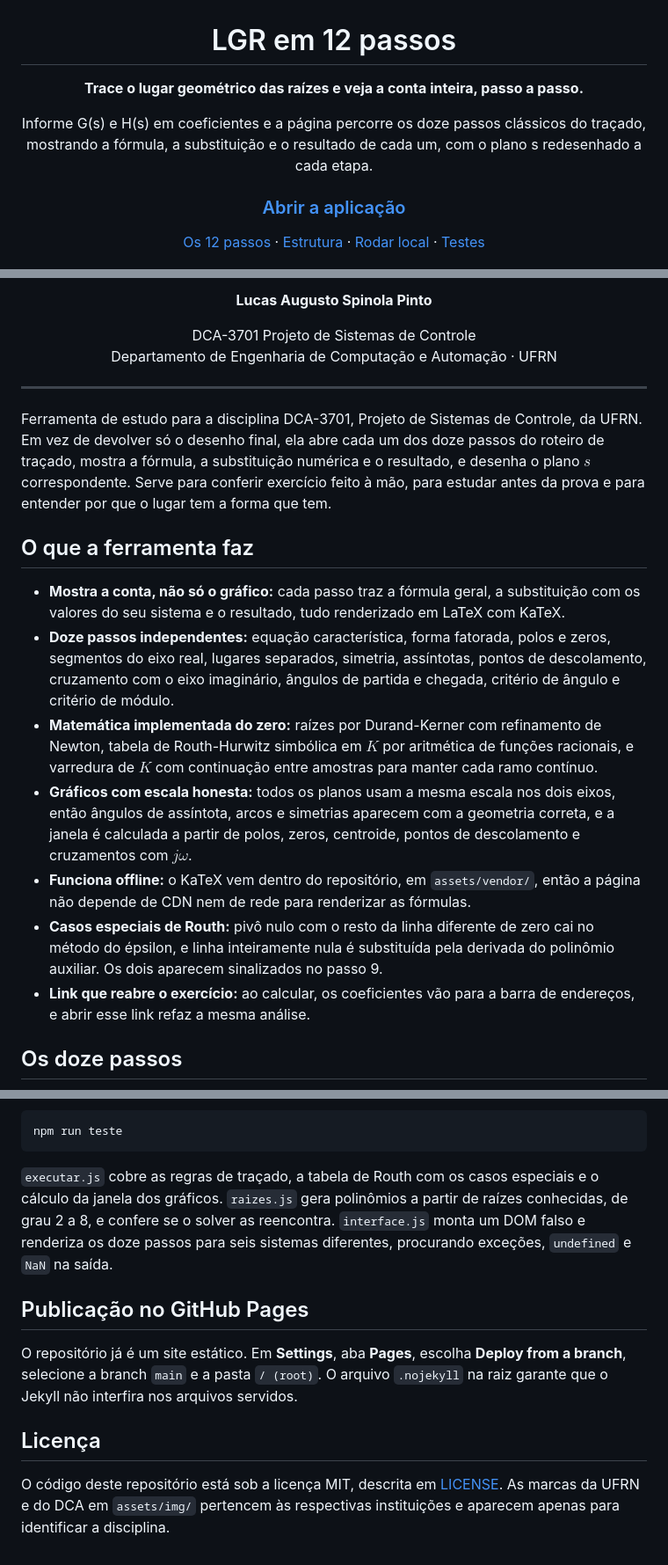
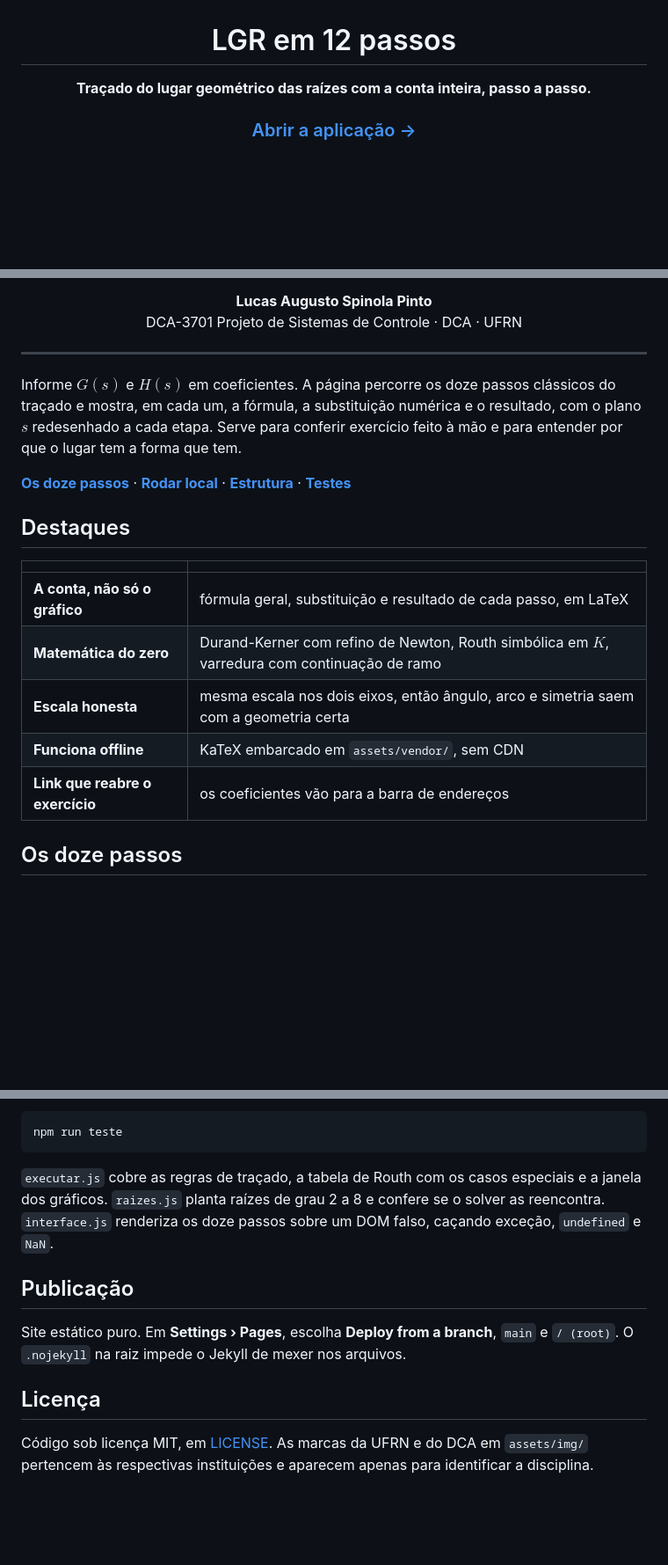
Before and after one commit to LucasSpinola/lgr-controle-dca3701, a Markdown page: README.md, 3 parts joined by grey strips. Shown at 88% size. Rendered like a GitHub page; blank space fills up the shorter version.

````diff
--- a/README.md
+++ b/README.md
@@ -2,14 +2,9 @@
 
 # LGR em 12 passos
 
-**Trace o lugar geométrico das raízes e veja a conta inteira, passo a passo.**
+**Traçado do lugar geométrico das raízes com a conta inteira, passo a passo.**
 
-Informe G(s) e H(s) em coeficientes e a página percorre os doze passos clássicos do traçado,
-mostrando a fórmula, a substituição e o resultado de cada um, com o plano s redesenhado a cada etapa.
-
-### [Abrir a aplicação](https://lucasspinola.github.io/lgr-controle-dca3701/)
-
-[Os 12 passos](#os-doze-passos) · [Estrutura](#estrutura-do-repositório) · [Rodar local](#começando) · [Testes](#testes)
+### [Abrir a aplicação →](https://lucasspinola.github.io/lgr-controle-dca3701/)
 
 <img src="docs/assets/demo.png" alt="Página da aplicação, com a prévia do traçado e o formulário de entrada" width="820">
 
@@ -21,39 +12,27 @@ mostrando a fórmula, a substituição e o resultado de cada um, com o plano s r
 
-**Lucas Augusto Spinola Pinto**
-
-DCA-3701 Projeto de Sistemas de Controle<br>
-Departamento de Engenharia de Computação e Automação · UFRN
+**Lucas Augusto Spinola Pinto**<br>
+DCA-3701 Projeto de Sistemas de Controle · DCA · UFRN
 
 </div>
 
 ---
 
-Ferramenta de estudo para a disciplina DCA-3701, Projeto de Sistemas de Controle, da UFRN. Em vez
-de devolver só o desenho final, ela abre cada um dos doze passos do roteiro de traçado, mostra a
-fórmula, a substituição numérica e o resultado, e desenha o plano $s$ correspondente. Serve para
-conferir exercício feito à mão, para estudar antes da prova e para entender por que o lugar tem a
-forma que tem.
+Informe $G(s)$ e $H(s)$ em coeficientes. A página percorre os doze passos clássicos do traçado e
+mostra, em cada um, a fórmula, a substituição numérica e o resultado, com o plano $s$ redesenhado a
+cada etapa. Serve para conferir exercício feito à mão e para entender por que o lugar tem a forma
+que tem.
 
-## O que a ferramenta faz
+**[Os doze passos](#os-doze-passos)** · **[Rodar local](#rodar-local)** · **[Estrutura](#estrutura)** · **[Testes](#testes)**
 
-- **Mostra a conta, não só o gráfico:** cada passo traz a fórmula geral, a substituição com os
-  valores do seu sistema e o resultado, tudo renderizado em LaTeX com KaTeX.
-- **Doze passos independentes:** equação característica, forma fatorada, polos e zeros, segmentos
-  do eixo real, lugares separados, simetria, assíntotas, pontos de descolamento, cruzamento com o
-  eixo imaginário, ângulos de partida e chegada, critério de ângulo e critério de módulo.
-- **Matemática implementada do zero:** raízes por Durand-Kerner com refinamento de Newton, tabela
-  de Routh-Hurwitz simbólica em $K$ por aritmética de funções racionais, e varredura de $K$ com
-  continuação entre amostras para manter cada ramo contínuo.
-- **Gráficos com escala honesta:** todos os planos usam a mesma escala nos dois eixos, então
-  ângulos de assíntota, arcos e simetrias aparecem com a geometria correta, e a janela é calculada
-  a partir de polos, zeros, centroide, pontos de descolamento e cruzamentos com $j\omega$.
-- **Funciona offline:** o KaTeX vem dentro do repositório, em `assets/vendor/`, então a página não
-  depende de CDN nem de rede para renderizar as fórmulas.
-- **Casos especiais de Routh:** pivô nulo com o resto da linha diferente de zero cai no método do
-  épsilon, e linha inteiramente nula é substituída pela derivada do polinômio auxiliar. Os dois
-  aparecem sinalizados no passo 9.
-- **Link que reabre o exercício:** ao calcular, os coeficientes vão para a barra de endereços, e
-  abrir esse link refaz a mesma análise.
+## Destaques
+
+| | |
+|---|---|
+| **A conta, não só o gráfico** | fórmula geral, substituição e resultado de cada passo, em LaTeX |
+| **Matemática do zero** | Durand-Kerner com refino de Newton, Routh simbólica em $K$, varredura com continuação de ramo |
+| **Escala honesta** | mesma escala nos dois eixos, então ângulo, arco e simetria saem com a geometria certa |
+| **Funciona offline** | KaTeX embarcado em `assets/vendor/`, sem CDN |
+| **Link que reabre o exercício** | os coeficientes vão para a barra de endereços |
 
 ## Os doze passos
 
@@ -151,19 +100,16 @@ São três suítes, todas em Node puro, sem dependências.
 npm run teste
 ```
 
-`executar.js` cobre as regras de traçado, a tabela de Routh com os casos especiais e o cálculo da
-janela dos gráficos. `raizes.js` gera polinômios a partir de raízes conhecidas, de grau 2 a 8, e
-confere se o solver as reencontra. `interface.js` monta um DOM falso e renderiza os doze passos
-para seis sistemas diferentes, procurando exceções, `undefined` e `NaN` na saída.
+`executar.js` cobre as regras de traçado, a tabela de Routh com os casos especiais e a janela dos
+gráficos. `raizes.js` planta raízes de grau 2 a 8 e confere se o solver as reencontra.
+`interface.js` renderiza os doze passos sobre um DOM falso, caçando exceção, `undefined` e `NaN`.
 
-## Publicação no GitHub Pages
+## Publicação
 
-O repositório já é um site estático. Em **Settings**, aba **Pages**, escolha **Deploy from a branch**,
-selecione a branch `main` e a pasta `/ (root)`. O arquivo `.nojekyll` na raiz garante que o Jekyll
-não interfira nos arquivos servidos.
+Site estático puro. Em **Settings › Pages**, escolha **Deploy from a branch**, `main` e `/ (root)`.
+O `.nojekyll` na raiz impede o Jekyll de mexer nos arquivos.
 
 ## Licença
 
-O código deste repositório está sob a licença MIT, descrita em [LICENSE](LICENSE). As marcas da
-UFRN e do DCA em `assets/img/` pertencem às respectivas instituições e aparecem apenas para
-identificar a disciplina.
+Código sob licença MIT, em [LICENSE](LICENSE). As marcas da UFRN e do DCA em `assets/img/`
+pertencem às respectivas instituições e aparecem apenas para identificar a disciplina.
````
Also changed, not shown: other parts of README.md (+38 -72 lines).
